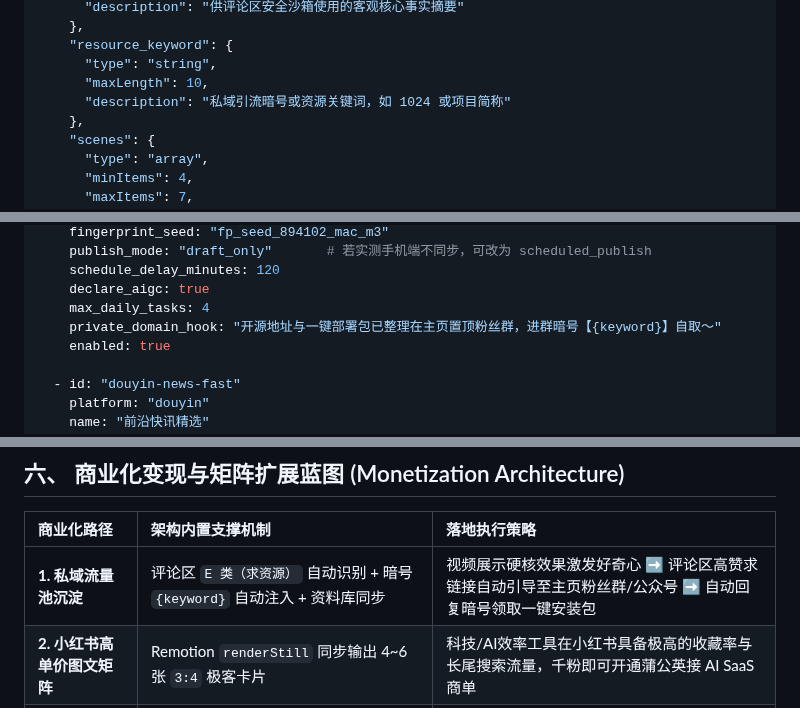
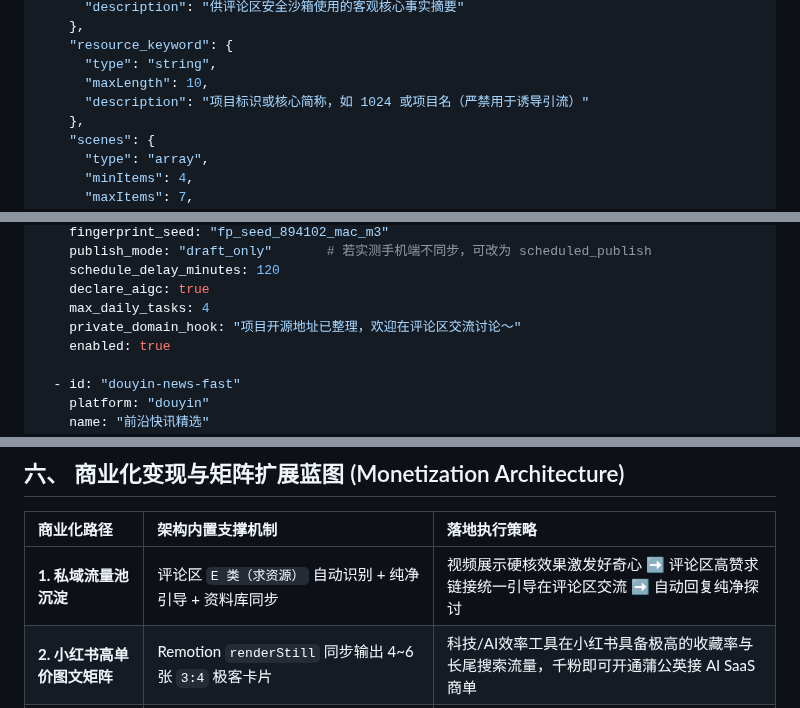
Before and after one commit to JX0829/autocontent-pipeline, a Markdown page: AUTOCONTENT-PIPELINE-SPEC.md, 3 parts joined by grey strips. Drawn GitHub-style.

```diff
--- a/AUTOCONTENT-PIPELINE-SPEC.md
+++ b/AUTOCONTENT-PIPELINE-SPEC.md
@@ -193,7 +193,7 @@ CREATE TABLE IF NOT EXISTS blacklisted_entities (
     "resource_keyword": {
       "type": "string",
       "maxLength": 10,
-      "description": "私域引流暗号或资源关键词，如 1024 或项目简称"
+      "description": "项目标识或核心简称，如 1024 或项目名（严禁用于诱导引流）"
     },
     "scenes": {
       "type": "array",
@@ -378,7 +378,7 @@ accounts:
     schedule_delay_minutes: 120
     declare_aigc: true
     max_daily_tasks: 4
-    private_domain_hook: "开源地址与一键部署包已整理在主页置顶粉丝群，进群暗号【{keyword}】自取～"
+    private_domain_hook: "项目开源地址已整理，欢迎在评论区交流讨论～"
     enabled: true
 
   - id: "douyin-news-fast"
@@ -466,7 +466,7 @@ accounts:
 
 | 商业化路径 | 架构内置支撑机制 | 落地执行策略 |
 | :--- | :--- | :--- |
-| **1. 私域流量池沉淀** | 评论区 `E 类（求资源）` 自动识别 + 暗号 `{keyword}` 自动注入 + 资料库同步 | 视频展示硬核效果激发好奇心 ➡️ 评论区高赞求链接自动引导至主页粉丝群/公众号 ➡️ 自动回复暗号领取一键安装包 |
+| **1. 私域流量池沉淀** | 评论区 `E 类（求资源）` 自动识别 + 纯净引导 + 资料库同步 | 视频展示硬核效果激发好奇心 ➡️ 评论区高赞求链接统一引导在评论区交流 ➡️ 自动回复纯净探讨 |
 | **2. 小红书高单价图文矩阵** | Remotion `renderStill` 同步输出 4~6 张 `3:4` 极客卡片 | 科技/AI效率工具在小红书具备极高的收藏率与长尾搜索流量，千粉即可开通蒲公英接 AI SaaS 商单 |
 | **3. 定制评测与星图商单** | CLI 支持手动传入 `SponsoredPayload`（指定产品文档与演示录屏） | 为开源项目商业化团队、AI 编程工具、云厂商制作高质量极客风宣发视频，单条制作边际成本不足 ¥0.20 |
 | **4. 工具化 SaaS / 模板库售卖** | 渲染引擎与 Provider 完全插件化、配置化（`accounts.yaml`） | 将“GitHub 趋势监控 + Remotion 极客模板库 + 飞书审批流”打包为创作者镜像或付费订阅服务 |
```
Also changed, not shown: other parts of AUTOCONTENT-PIPELINE-SPEC.md (+6 -6 lines).
